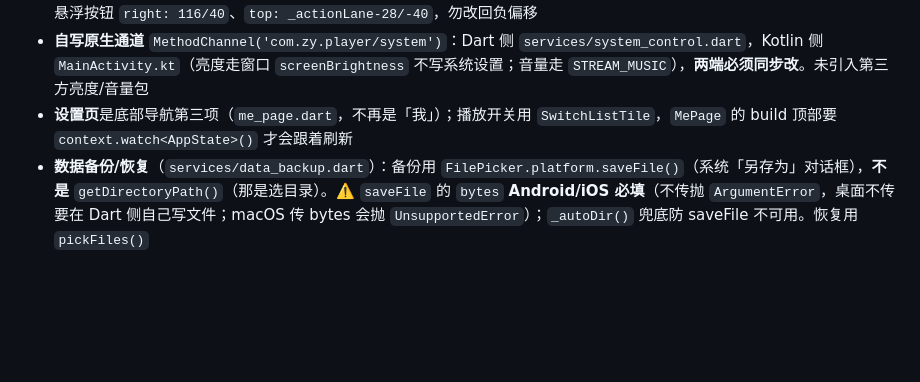
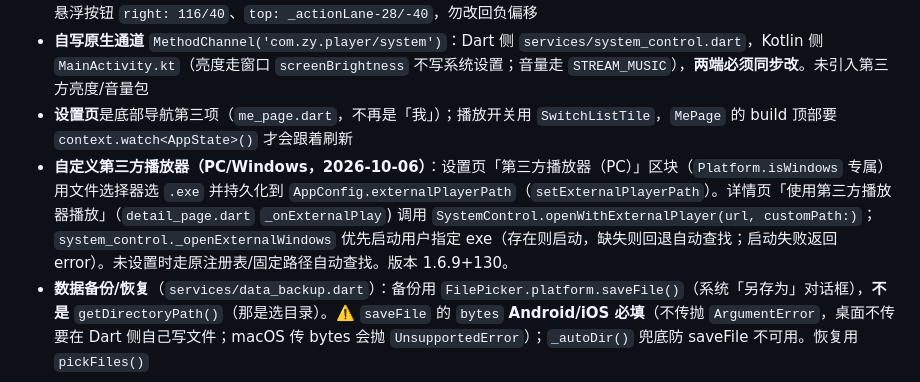
Before and after one commit to vteovi/ZY-Player-Flutter, a Markdown page: .workbuddy/memory/MEMORY.md, the part around the change. Drawn GitHub-style; blank space fills up the shorter version.

```diff
--- a/.workbuddy/memory/MEMORY.md
+++ b/.workbuddy/memory/MEMORY.md
@@ -86,4 +86,5 @@ uni-app 版 ZY-Player-APP 的 Flutter 重写，页面/数据结构一一对应
 - **详情页布局**：`_buildContent` → `_buildInfoSection`（Stack + `_actionLane=76` 预留按钮位）→ `_buildInfoCard`；两个悬浮按钮 `right: 116/40`、`top: _actionLane-28/-40`，勿改回负偏移
 - **自写原生通道** `MethodChannel('com.zy.player/system')`：Dart 侧 `services/system_control.dart`，Kotlin 侧 `MainActivity.kt`（亮度走窗口 `screenBrightness` 不写系统设置；音量走 `STREAM_MUSIC`），**两端必须同步改**。未引入第三方亮度/音量包
 - **设置页**是底部导航第三项（`me_page.dart`，不再是「我」）；播放开关用 `SwitchListTile`，`MePage` 的 build 顶部要 `context.watch<AppState>()` 才会跟着刷新
+- **自定义第三方播放器（PC/Windows，2026-10-06）**：设置页「第三方播放器（PC）」区块（`Platform.isWindows` 专属）用文件选择器选 `.exe` 并持久化到 `AppConfig.externalPlayerPath`（`setExternalPlayerPath`）。详情页「使用第三方播放器播放」（`detail_page.dart` `_onExternalPlay`) 调用 `SystemControl.openWithExternalPlayer(url, customPath:)`；`system_control._openExternalWindows` 优先启动用户指定 exe（存在则启动，缺失则回退自动查找；启动失败返回 error）。未设置时走原注册表/固定路径自动查找。版本 1.6.9+130。
 - **数据备份/恢复**（`services/data_backup.dart`）：备份用 `FilePicker.platform.saveFile()`（系统「另存为」对话框），**不是** `getDirectoryPath()`（那是选目录）。⚠️ `saveFile` 的 `bytes` **Android/iOS 必填**（不传抛 `ArgumentError`，桌面不传要在 Dart 侧自己写文件；macOS 传 bytes 会抛 `UnsupportedError`）；`_autoDir()` 兜底防 saveFile 不可用。恢复用 `pickFiles()`
```
Also changed, not shown: .workbuddy/memory/2026-10-06.md (added, +20 -0 lines).
